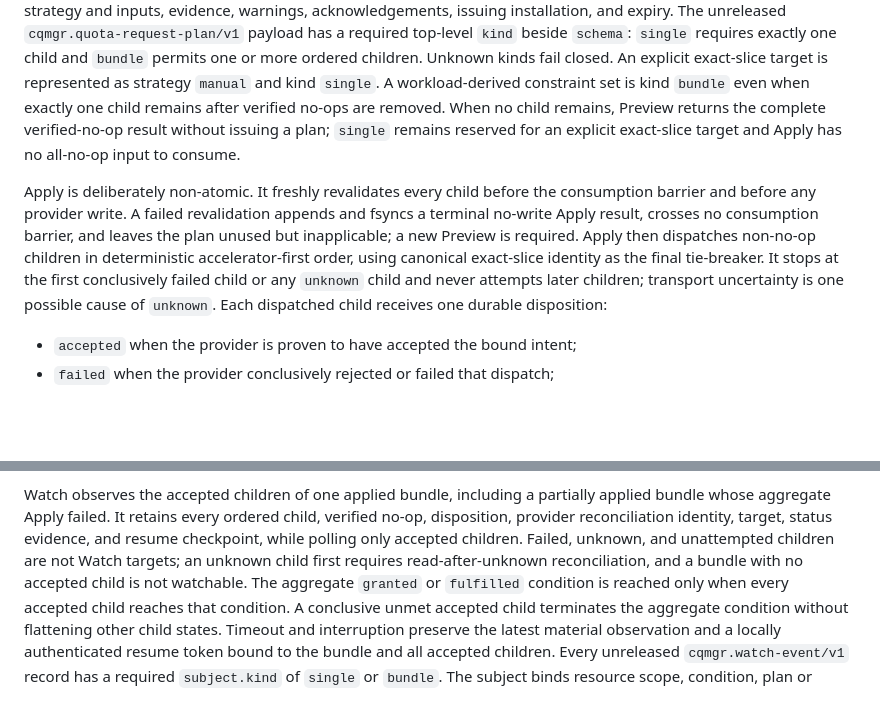
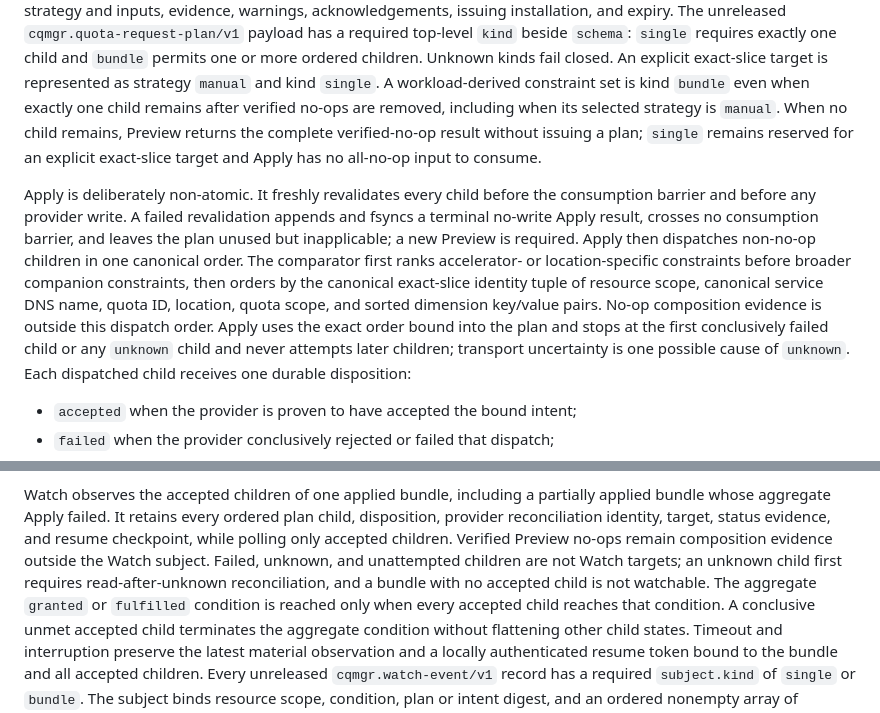
Before and after one commit to nisavid/cqmgr, a Markdown page: docs/adr/0005-use-non-atomic-ordered-request-bundles.md, 2 parts joined by grey strips. Rendered like a GitHub page; blank space fills up the shorter version.

Commit message:
docs(product): finalize bundle ordering contracts

```diff
--- a/docs/adr/0005-use-non-atomic-ordered-request-bundles.md
+++ b/docs/adr/0005-use-non-atomic-ordered-request-bundles.md
@@ -43,7 +43,8 @@ top-level `kind` beside `schema`: `single` requires exactly one child and
 `bundle` permits one or more ordered children. Unknown kinds fail closed.
 An explicit exact-slice target is represented as strategy `manual` and kind
 `single`. A workload-derived constraint set is kind `bundle` even when exactly
-one child remains after verified no-ops are removed. When no child remains,
+one child remains after verified no-ops are removed, including when its selected
+strategy is `manual`. When no child remains,
 Preview returns the complete verified-no-op result without issuing a plan;
 `single` remains reserved for an explicit exact-slice target and Apply has no
 all-no-op input to consume.
@@ -52,8 +53,12 @@ Apply is deliberately non-atomic. It freshly revalidates every child before the
 consumption barrier and before any provider write. A failed revalidation appends
 and fsyncs a terminal no-write Apply result, crosses no consumption barrier, and
 leaves the plan unused but inapplicable; a new Preview is required. Apply then
-dispatches non-no-op children in deterministic accelerator-first order, using
-canonical exact-slice identity as the final tie-breaker. It stops at the first
+dispatches non-no-op children in one canonical order. The comparator first ranks
+accelerator- or location-specific constraints before broader companion
+constraints, then orders by the canonical exact-slice identity tuple of resource
+scope, canonical service DNS name, quota ID, location, quota scope, and sorted
+dimension key/value pairs. No-op composition evidence is outside this dispatch
+order. Apply uses the exact order bound into the plan and stops at the first
 conclusively failed child or any `unknown` child and never attempts later
 children; transport uncertainty is one possible cause of `unknown`. Each
 dispatched child receives one
@@ -89,11 +94,12 @@ uncertainty.
 
 Watch observes the accepted children of one applied bundle, including a
 partially applied bundle whose aggregate Apply failed. It retains every ordered
-child, verified no-op, disposition, provider reconciliation identity, target,
-status evidence, and resume checkpoint, while polling only accepted children.
-Failed, unknown, and unattempted children are not Watch targets; an unknown child
-first requires read-after-unknown reconciliation, and a bundle with no accepted
-child is not watchable. The aggregate `granted` or `fulfilled` condition is
+plan child, disposition, provider reconciliation identity, target, status
+evidence, and resume checkpoint, while polling only accepted children. Verified
+Preview no-ops remain composition evidence outside the Watch subject. Failed,
+unknown, and unattempted children are not Watch targets; an unknown child first
+requires read-after-unknown reconciliation, and a bundle with no accepted child
+is not watchable. The aggregate `granted` or `fulfilled` condition is
 reached only when every accepted child reaches that condition. A conclusive
 unmet accepted child terminates the aggregate condition without flattening
 other child states. Timeout and interruption preserve the latest material
```
Also changed, not shown: docs/verification-distribution-contract.md (+5 -2 lines).
